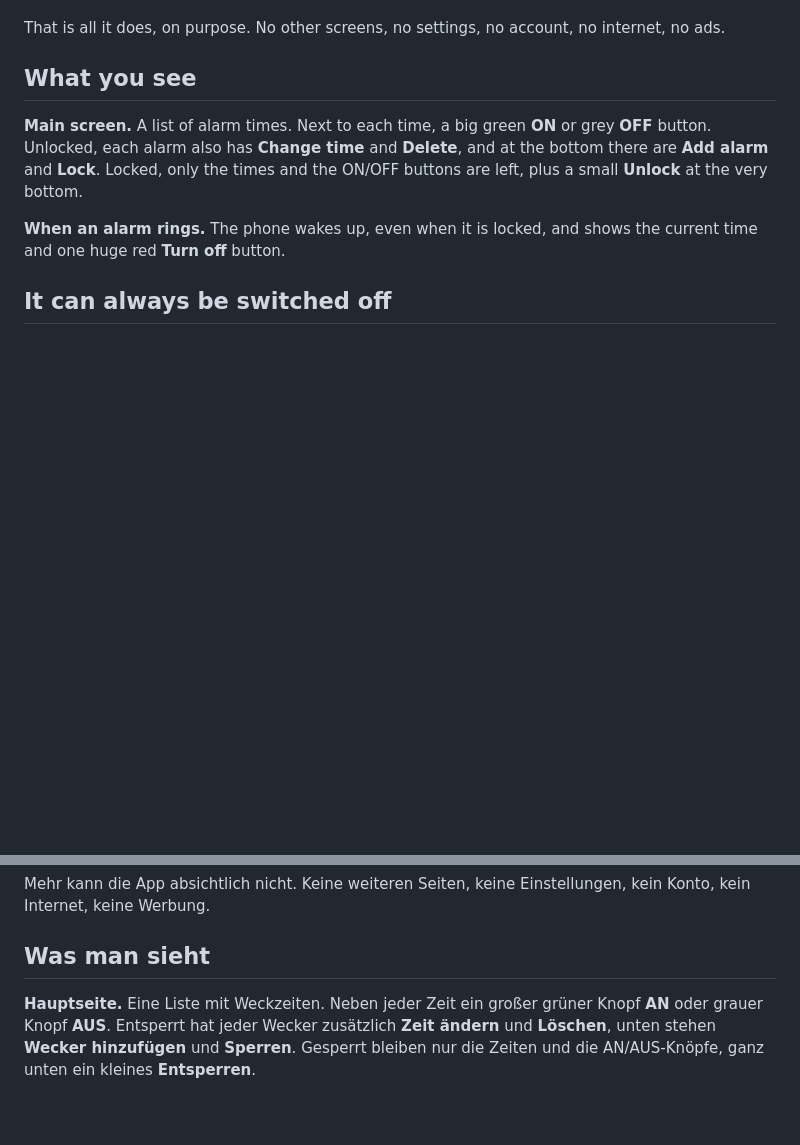
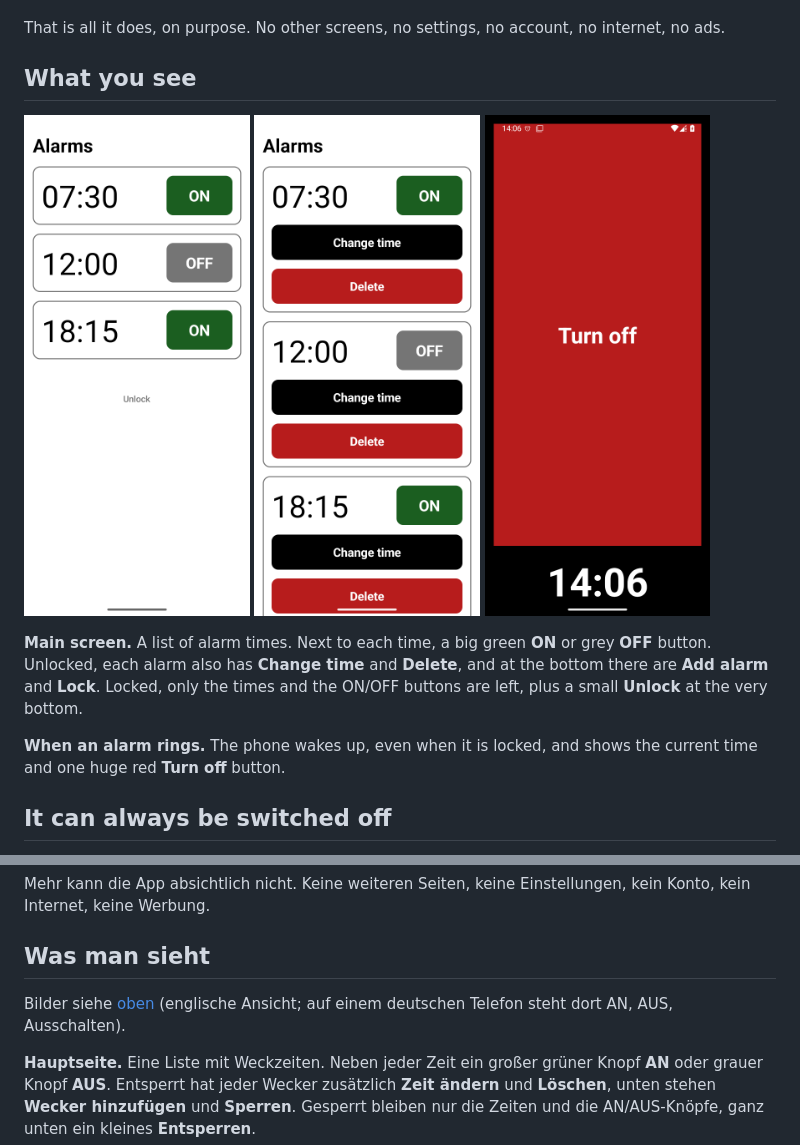
Before and after one commit to philipphueber/SeniorAlert, a Markdown page: README.md, 2 parts joined by grey strips. GitHub-like rendering; pictures changed too: docs/screenshots/main-locked.png (added), docs/screenshots/main-unlocked.png (added), docs/screenshots/ringing.png (added); blank space fills up the shorter version.

Commit message:
Show the three screens in the README
Screenshots from the API 35 emulator: locked list, unlocked list, and the
ring screen over the lock screen. The README is for users first, and a
picture answers 'how simple is it' faster than the text does.

```diff
--- a/README.md
+++ b/README.md
@@ -25,6 +25,12 @@ That is all it does, on purpose. No other screens, no settings, no account, no
 internet, no ads.
 
 ## What you see
+
+<p>
+  <img src="docs/screenshots/main-locked.png" width="30%" alt="Main screen, locked: alarm times with big ON and OFF buttons">
+  <img src="docs/screenshots/main-unlocked.png" width="30%" alt="Main screen, unlocked: each alarm also has Change time and Delete">
+  <img src="docs/screenshots/ringing.png" width="30%" alt="Ringing over the lock screen: one huge red Turn off button and the time">
+</p>
 
 **Main screen.** A list of alarm times. Next to each time, a big green **ON**
 or grey **OFF** button. Unlocked, each alarm also has **Change time** and
@@ -123,6 +129,9 @@ Einstellungen, kein Konto, kein Internet, keine Werbung.
 
 ## Was man sieht
 
+Bilder siehe [oben](#what-you-see) (englische Ansicht; auf einem deutschen
+Telefon steht dort AN, AUS, Ausschalten).
+
 **Hauptseite.** Eine Liste mit Weckzeiten. Neben jeder Zeit ein großer grüner
 Knopf **AN** oder grauer Knopf **AUS**. Entsperrt hat jeder Wecker zusätzlich
 **Zeit ändern** und **Löschen**, unten stehen **Wecker hinzufügen** und
```
